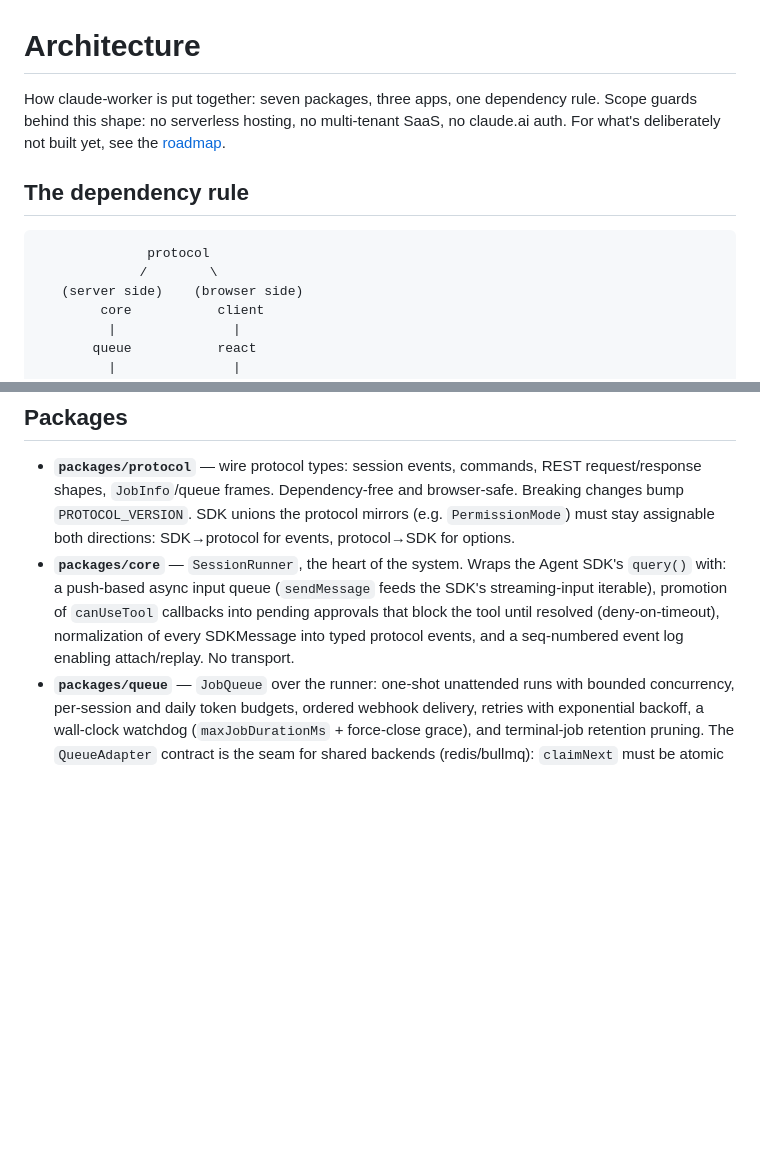
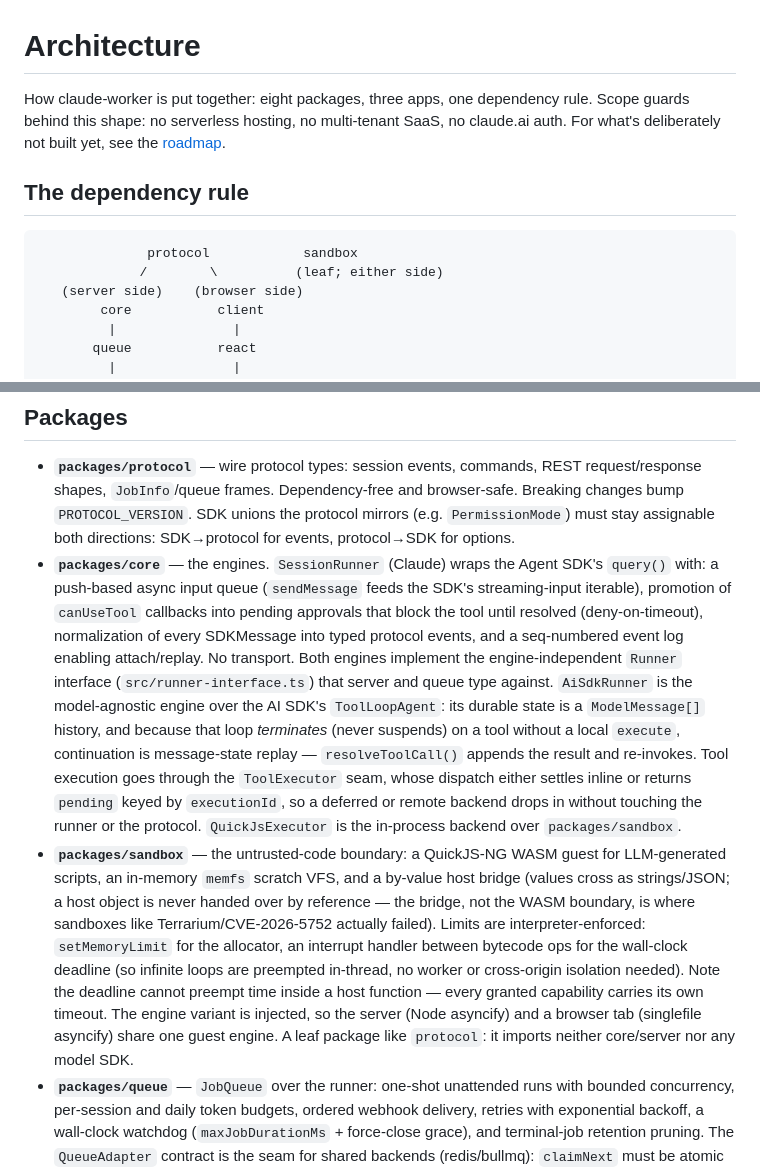
Before and after one commit to tobiasstrebitzer/claude-worker, a Markdown page: docs/architecture.md, 2 parts joined by grey strips. Drawn GitHub-style; blank space fills up the shorter version.

````diff
--- a/docs/architecture.md
+++ b/docs/architecture.md
@@ -1,14 +1,14 @@
 # Architecture
 
-How claude-worker is put together: seven packages, three apps, one dependency rule. Scope
+How claude-worker is put together: eight packages, three apps, one dependency rule. Scope
 guards behind this shape: no serverless hosting, no multi-tenant SaaS, no claude.ai auth. For
 what's deliberately not built yet, see the [roadmap](./roadmap.md).
 
 ## The dependency rule
 
 ```
-              protocol
-             /        \
+              protocol            sandbox
+             /        \          (leaf; either side)
    (server side)    (browser side)
         core           client
          |               |
@@ -30,11 +30,29 @@ boundary: anything a client needs must be expressible as protocol events and com
   shapes, `JobInfo`/queue frames. Dependency-free and browser-safe. Breaking changes bump
   `PROTOCOL_VERSION`. SDK unions the protocol mirrors (e.g. `PermissionMode`) must stay
   assignable both directions: SDK→protocol for events, protocol→SDK for options.
-- **`packages/core`** — `SessionRunner`, the heart of the system. Wraps the Agent SDK's
-  `query()` with: a push-based async input queue (`sendMessage` feeds the SDK's streaming-input
-  iterable), promotion of `canUseTool` callbacks into pending approvals that block the tool
-  until resolved (deny-on-timeout), normalization of every SDKMessage into typed protocol
-  events, and a seq-numbered event log enabling attach/replay. No transport.
+- **`packages/core`** — the engines. `SessionRunner` (Claude) wraps the Agent SDK's `query()`
+  with: a push-based async input queue (`sendMessage` feeds the SDK's streaming-input iterable),
+  promotion of `canUseTool` callbacks into pending approvals that block the tool until resolved
+  (deny-on-timeout), normalization of every SDKMessage into typed protocol events, and a
+  seq-numbered event log enabling attach/replay. No transport. Both engines implement the
+  engine-independent `Runner` interface (`src/runner-interface.ts`) that server and queue type
+  against. `AiSdkRunner` is the model-agnostic engine over the AI SDK's `ToolLoopAgent`: its
+  durable state is a `ModelMessage[]` history, and because that loop *terminates* (never
+  suspends) on a tool without a local `execute`, continuation is message-state replay —
+  `resolveToolCall()` appends the result and re-invokes. Tool execution goes through the
+  `ToolExecutor` seam, whose dispatch either settles inline or returns `pending` keyed by
+  `executionId`, so a deferred or remote backend drops in without touching the runner or the
+  protocol. `QuickJsExecutor` is the in-process backend over `packages/sandbox`.
+- **`packages/sandbox`** — the untrusted-code boundary: a QuickJS-NG WASM guest for
+  LLM-generated scripts, an in-memory `memfs` scratch VFS, and a by-value host bridge (values
+  cross as strings/JSON; a host object is never handed over by reference — the bridge, not the
+  WASM boundary, is where sandboxes like Terrarium/CVE-2026-5752 actually failed). Limits are
+  interpreter-enforced: `setMemoryLimit` for the allocator, an interrupt handler between
+  bytecode ops for the wall-clock deadline (so infinite loops are preempted in-thread, no worker
+  or cross-origin isolation needed). Note the deadline cannot preempt time inside a host
+  function — every granted capability carries its own timeout. The engine variant is injected,
+  so the server (Node asyncify) and a browser tab (singlefile asyncify) share one guest engine.
+  A leaf package like `protocol`: it imports neither core/server nor any model SDK.
 - **`packages/queue`** — `JobQueue` over the runner: one-shot unattended runs with bounded
   concurrency, per-session and daily token budgets, ordered webhook delivery, retries with
   exponential backoff, a wall-clock watchdog (`maxJobDurationMs` + force-close grace), and
````
Also changed, not shown: CLAUDE.md (+31 -7 lines).
